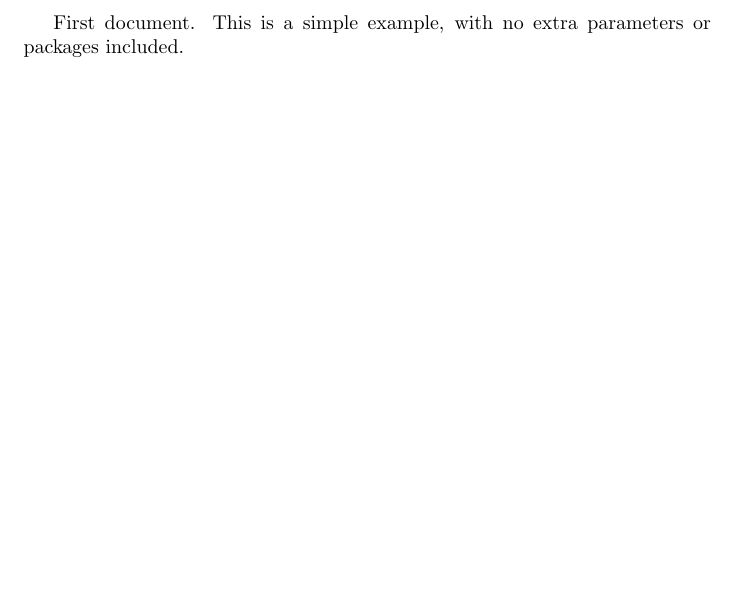
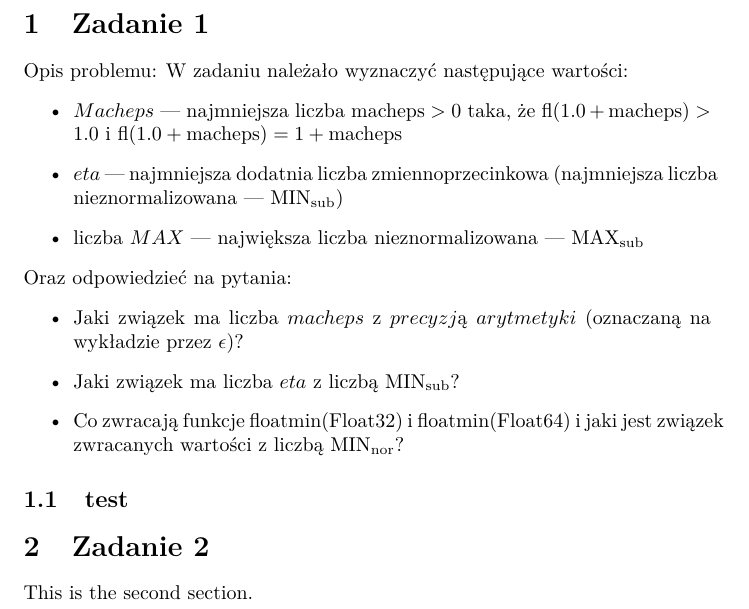
Before and after one commit to JakubKowaI/Sem-5, a LaTeX document (Obliczenia Naukowe/L1/test.tex): part of the page, cut at the place of the change, the shorter picture padded with empty space. Compiled offline with pdfLaTeX.

Commit message:
CD Sprawko L1 obliczenia

```diff
--- a/Obliczenia Naukowe/L1/test.tex
+++ b/Obliczenia Naukowe/L1/test.tex
@@ -1,5 +1,24 @@
 \documentclass{article}
+\usepackage[T1]{fontenc}
+\usepackage[utf8]{inputenc}
+\usepackage{lmodern}
 \begin{document}
-First document. This is a simple example, with no
-extra parameters or packages included.
+\section{Zadanie 1}
+Opis problemu:
+W zadaniu należało wyznaczyć następujące wartości:
+\begin{itemize}
+        % \item $pc_{32}$ - suma iloczynów odpowiadających sobie
+    \item $Macheps$ --- najmniejsza liczba $\mathrm{macheps}>0$ taka, że $\mathrm{fl}(1.0+\mathrm{macheps})>1.0$ i $\mathrm{fl}(1.0+\mathrm{macheps})=1+\mathrm{macheps}$
+    \item $eta$ --- najmniejsza dodatnia liczba zmiennoprzecinkowa (najmniejsza liczba nieznormalizowana --- $\mathrm{MIN}_{\mathrm{sub}}$)
+    \item liczba $MAX$ --- największa liczba nieznormalizowana --- $\mathrm{MAX}_{\mathrm{sub}}$
+\end{itemize}
+Oraz odpowiedzieć na pytania:
+\begin{itemize}
+    \item Jaki związek ma liczba $macheps$ z $precyzją$ $arytmetyki$ (oznaczaną na wykładzie przez $\epsilon$)?
+    \item Jaki związek ma liczba $eta$ z liczbą $\mathrm{MIN}_{\mathrm{sub}}$?
+    \item Co zwracają funkcje floatmin(Float32) i floatmin(Float64) i jaki jest związek zwracanych wartości z liczbą $\mathrm{MIN}_{\mathrm{nor}}$?
+\end{itemize}
+\subsection{test}
+\section{Zadanie 2}
+This is the second section.
 \end{document}
```
Also changed, not shown: Obliczenia Naukowe/L1/test.pdf, 8 other files.
